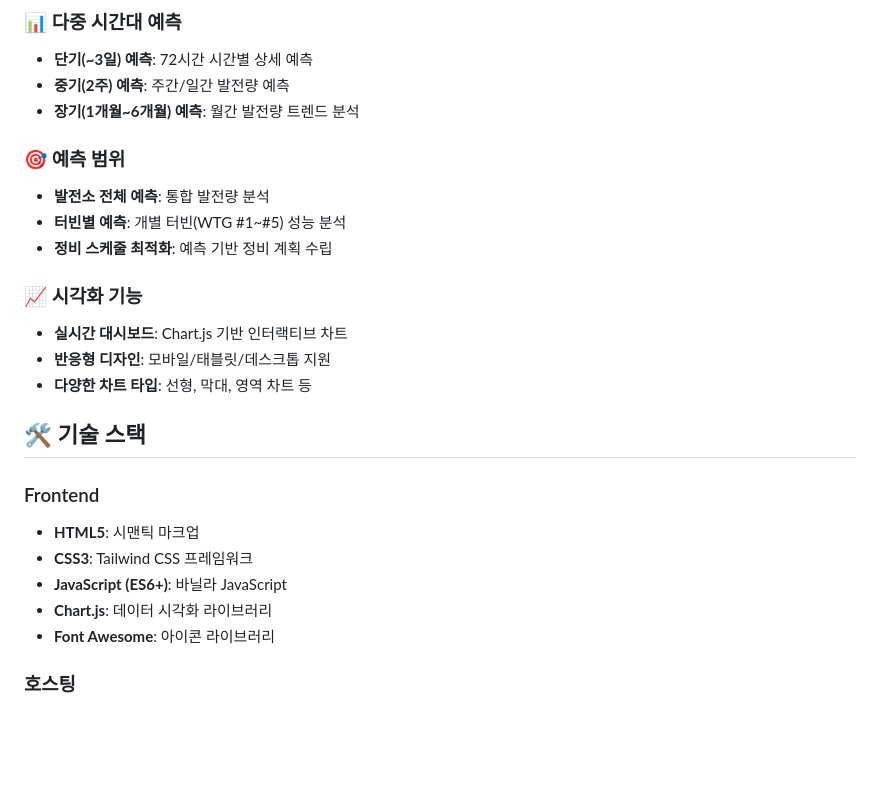
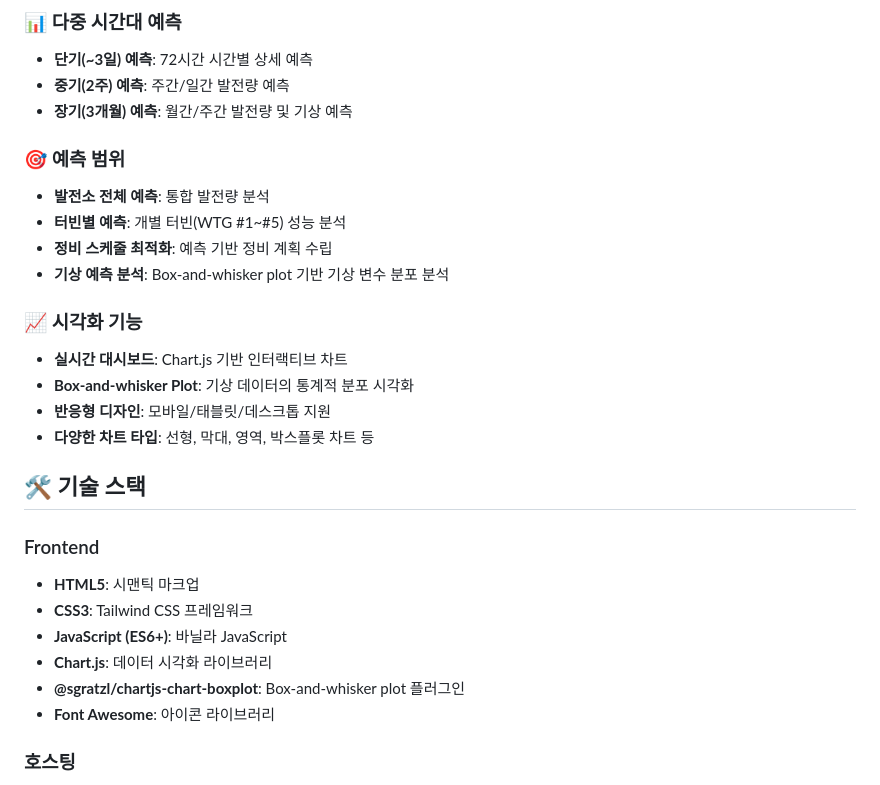
Before and after one commit to wpf2025/wpf2025.github.io, a Markdown page: README.md, the part around one of its changes. GitHub-like rendering; blank space fills up the shorter version.

```diff
--- a/README.md
+++ b/README.md
@@ -9,17 +9,19 @@
 ### 📊 다중 시간대 예측
 - **단기(~3일) 예측**: 72시간 시간별 상세 예측
 - **중기(2주) 예측**: 주간/일간 발전량 예측
-- **장기(1개월~6개월) 예측**: 월간 발전량 트렌드 분석
+- **장기(3개월) 예측**: 월간/주간 발전량 및 기상 예측
 
 ### 🎯 예측 범위
 - **발전소 전체 예측**: 통합 발전량 분석
 - **터빈별 예측**: 개별 터빈(WTG #1~#5) 성능 분석
 - **정비 스케줄 최적화**: 예측 기반 정비 계획 수립
+- **기상 예측 분석**: Box-and-whisker plot 기반 기상 변수 분포 분석
 
 ### 📈 시각화 기능
 - **실시간 대시보드**: Chart.js 기반 인터랙티브 차트
+- **Box-and-whisker Plot**: 기상 데이터의 통계적 분포 시각화
 - **반응형 디자인**: 모바일/태블릿/데스크톱 지원
-- **다양한 차트 타입**: 선형, 막대, 영역 차트 등
+- **다양한 차트 타입**: 선형, 막대, 영역, 박스플롯 차트 등
 
 ## 🛠 기술 스택
 
@@ -28,6 +30,7 @@
 - **CSS3**: Tailwind CSS 프레임워크
 - **JavaScript (ES6+)**: 바닐라 JavaScript
 - **Chart.js**: 데이터 시각화 라이브러리
+- **@sgratzl/chartjs-chart-boxplot**: Box-and-whisker plot 플러그인
 - **Font Awesome**: 아이콘 라이브러리
 
 ### 호스팅
```
Also changed, not shown: other parts of README.md (+78 -8 lines).
